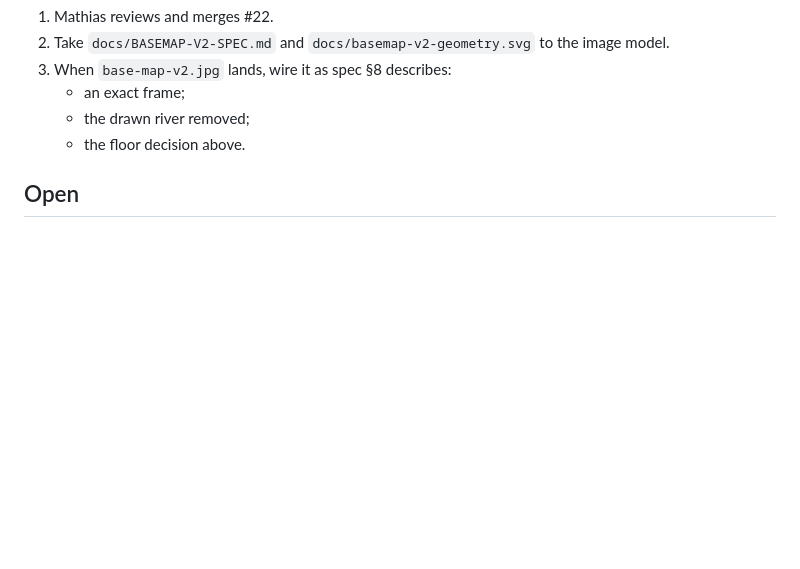
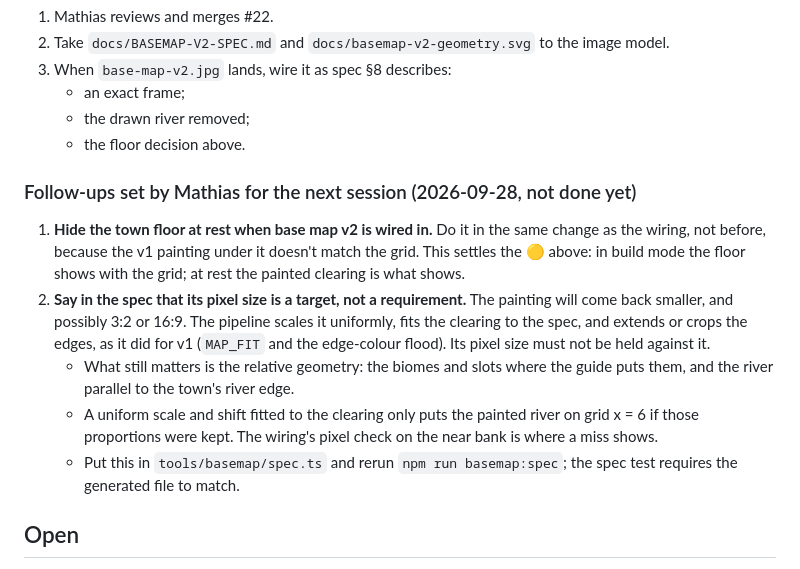
Before and after one commit to Mathiano/rome, a Markdown page: docs/CAPSULE-SESSION-2026-09-28b.md, the part around the change. GitHub-like rendering; blank space fills up the shorter version.

Commit message:
Record Mathias's two base-map follow-ups for the next session
Co-Authored-By: Claude Opus 5.5 <noreply@anthropic.com>
Claude-Session: https://claude.ai/code/session_019gWEAt7QYYwCTzQSSDj2Gm

```diff
--- a/docs/CAPSULE-SESSION-2026-09-28b.md
+++ b/docs/CAPSULE-SESSION-2026-09-28b.md
@@ -68,6 +68,14 @@ One branch off main, save format 7.
    - the drawn river removed;
    - the floor decision above.
 
+### Follow-ups set by Mathias for the next session (2026-09-28, not done yet)
+
+1. **Hide the town floor at rest when base map v2 is wired in.** Do it in the same change as the wiring, not before, because the v1 painting under it doesn't match the grid. This settles the 🟡 above: in build mode the floor shows with the grid; at rest the painted clearing is what shows.
+2. **Say in the spec that its pixel size is a target, not a requirement.** The painting will come back smaller, and possibly 3:2 or 16:9. The pipeline scales it uniformly, fits the clearing to the spec, and extends or crops the edges, as it did for v1 (`MAP_FIT` and the edge-colour flood). Its pixel size must not be held against it.
+   - What still matters is the relative geometry: the biomes and slots where the guide puts them, and the river parallel to the town's river edge.
+   - A uniform scale and shift fitted to the clearing only puts the painted river on grid x = 6 if those proportions were kept. The wiring's pixel check on the near bank is where a miss shows.
+   - Put this in `tools/basemap/spec.ts` and rerun `npm run basemap:spec`; the spec test requires the generated file to match.
+
 ## Open
 
 - ❓ Adjacency rules, gods' effects, research contents: unchanged, still Mathias's.
```
